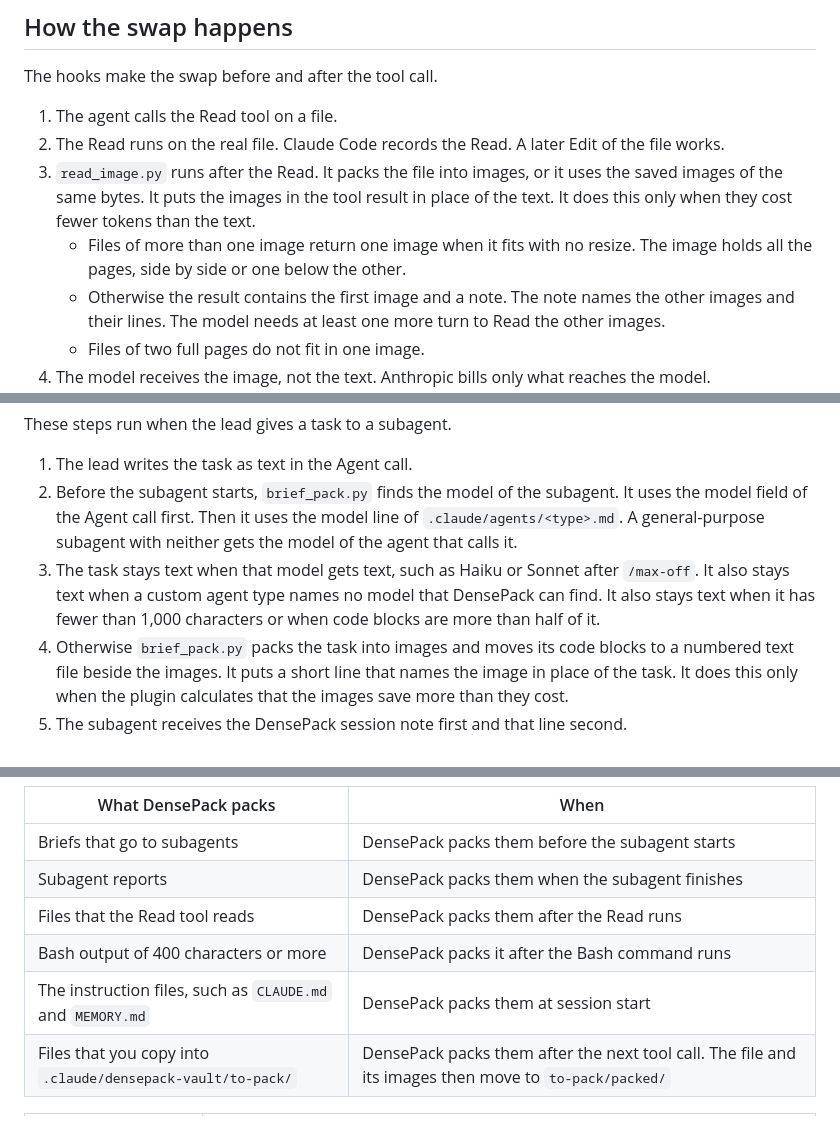
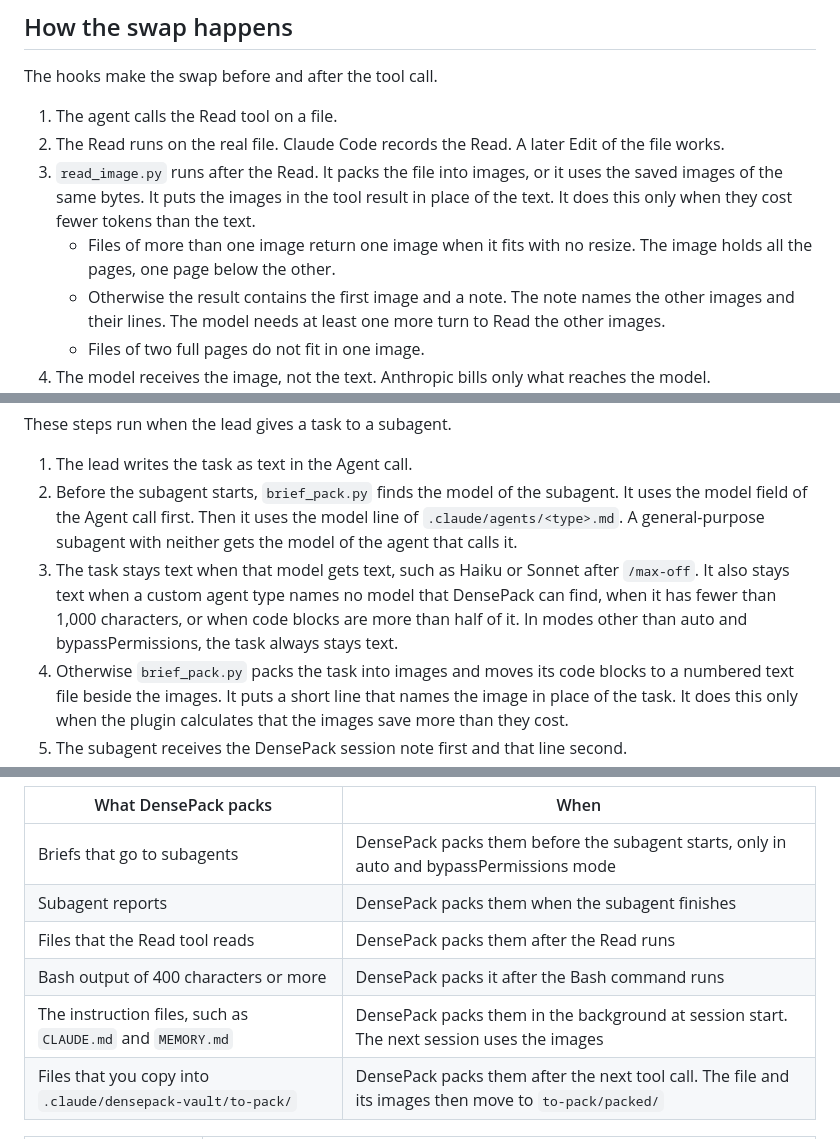
Before and after one commit to Fabian-Galvez/DensePack, a Markdown page: HOW-IT-WORKS.md, 3 parts joined by grey strips. Rendered like a GitHub page.

Commit message:
HOW-IT-WORKS.md: command table, brief modes, background pack and session note match 1.3.4
Co-Authored-By: Claude Opus 5.5 <noreply@anthropic.com>

```diff
--- a/HOW-IT-WORKS.md
+++ b/HOW-IT-WORKS.md
@@ -79,7 +79,7 @@ The hooks make the swap before and after the tool call.
 1. The agent calls the Read tool on a file.
 2. The Read runs on the real file. Claude Code records the Read. A later Edit of the file works.
 3. `read_image.py` runs after the Read. It packs the file into images, or it uses the saved images of the same bytes. It puts the images in the tool result in place of the text. It does this only when they cost fewer tokens than the text.
-   - Files of more than one image return one image when it fits with no resize. The image holds all the pages, side by side or one below the other.
+   - Files of more than one image return one image when it fits with no resize. The image holds all the pages, one page below the other.
    - Otherwise the result contains the first image and a note. The note names the other images and their lines. The model needs at least one more turn to Read the other images.
    - Files of two full pages do not fit in one image.
 4. The model receives the image, not the text. Anthropic bills only what reaches the model.
@@ -116,7 +116,7 @@ These steps run when the lead gives a task to a subagent.
 
 1. The lead writes the task as text in the Agent call.
 2. Before the subagent starts, `brief_pack.py` finds the model of the subagent. It uses the model field of the Agent call first. Then it uses the model line of `.claude/agents/<type>.md`. A general-purpose subagent with neither gets the model of the agent that calls it.
-3. The task stays text when that model gets text, such as Haiku or Sonnet after `/max-off`. It also stays text when a custom agent type names no model that DensePack can find. It also stays text when it has fewer than 1,000 characters or when code blocks are more than half of it.
+3. The task stays text when that model gets text, such as Haiku or Sonnet after `/max-off`. It also stays text when a custom agent type names no model that DensePack can find, when it has fewer than 1,000 characters, or when code blocks are more than half of it. In modes other than auto and bypassPermissions, the task always stays text.
 4. Otherwise `brief_pack.py` packs the task into images and moves its code blocks to a numbered text file beside the images. It puts a short line that names the image in place of the task. It does this only when the plugin calculates that the images save more than they cost.
 5. The subagent receives the DensePack session note first and that line second.
 6. When the task names files that exist, up to 5 files of 100 KB or less, the line tells the subagent to Read the image in the same message as those files. The image then adds no turn. When the task names no such file, the subagent spends one turn on the Read of the image. `brief_pack.py` packs the task only when the images save more than that turn costs.
@@ -257,11 +257,11 @@ When a part goes to the model a second time, Anthropic bills it as new again.
 
 | What DensePack packs | When |
 | --- | --- |
-| Briefs that go to subagents | DensePack packs them before the subagent starts |
+| Briefs that go to subagents | DensePack packs them before the subagent starts, only in auto and bypassPermissions mode |
 | Subagent reports | DensePack packs them when the subagent finishes |
 | Files that the Read tool reads | DensePack packs them after the Read runs |
 | Bash output of 400 characters or more | DensePack packs it after the Bash command runs |
-| The instruction files, such as `CLAUDE.md` and `MEMORY.md` | DensePack packs them at session start |
+| The instruction files, such as `CLAUDE.md` and `MEMORY.md` | DensePack packs them in the background at session start. The next session uses the images |
 | Files that you copy into `.claude/densepack-vault/to-pack/` | DensePack packs them after the next tool call. The file and its images then move to `to-pack/packed/` |
 
 | File type | Reads as an image |
```
Also changed, not shown: other parts of HOW-IT-WORKS.md (+5 -3 lines).
